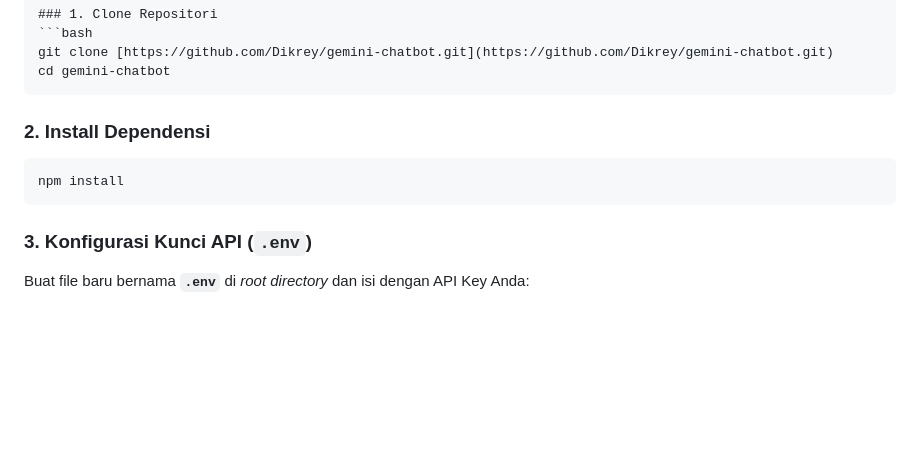
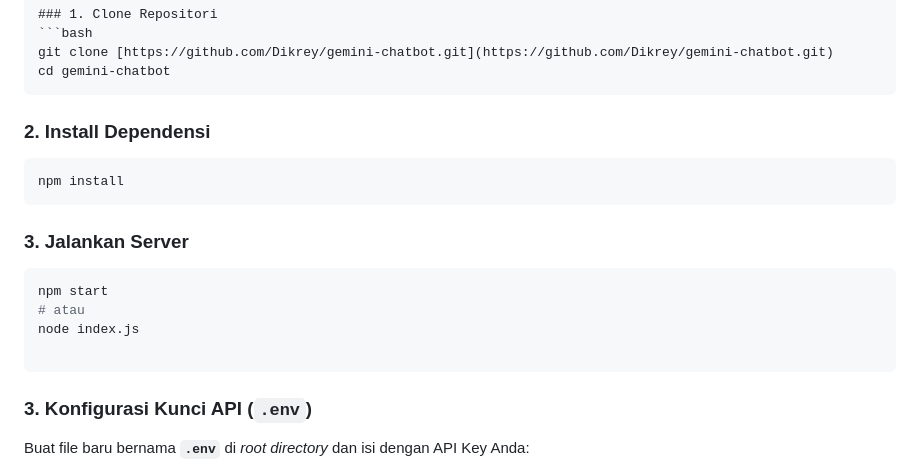
Before and after one commit to Dikrey/gemini-chatbot, a Markdown page: README.md, the part around the change. Rendered like a GitHub page; blank space fills up the shorter version.

````diff
--- a/README.md
+++ b/README.md
@@ -129,6 +129,15 @@ cd gemini-chatbot
 npm install
 ```
 
+### 3\. Jalankan Server
+
+```bash
+npm start
+# atau
+node index.js
+
+```
+
 ### 3\. Konfigurasi Kunci API (`.env`)
 
 Buat file baru bernama **`.env`** di *root directory* dan isi dengan API Key Anda:
````
